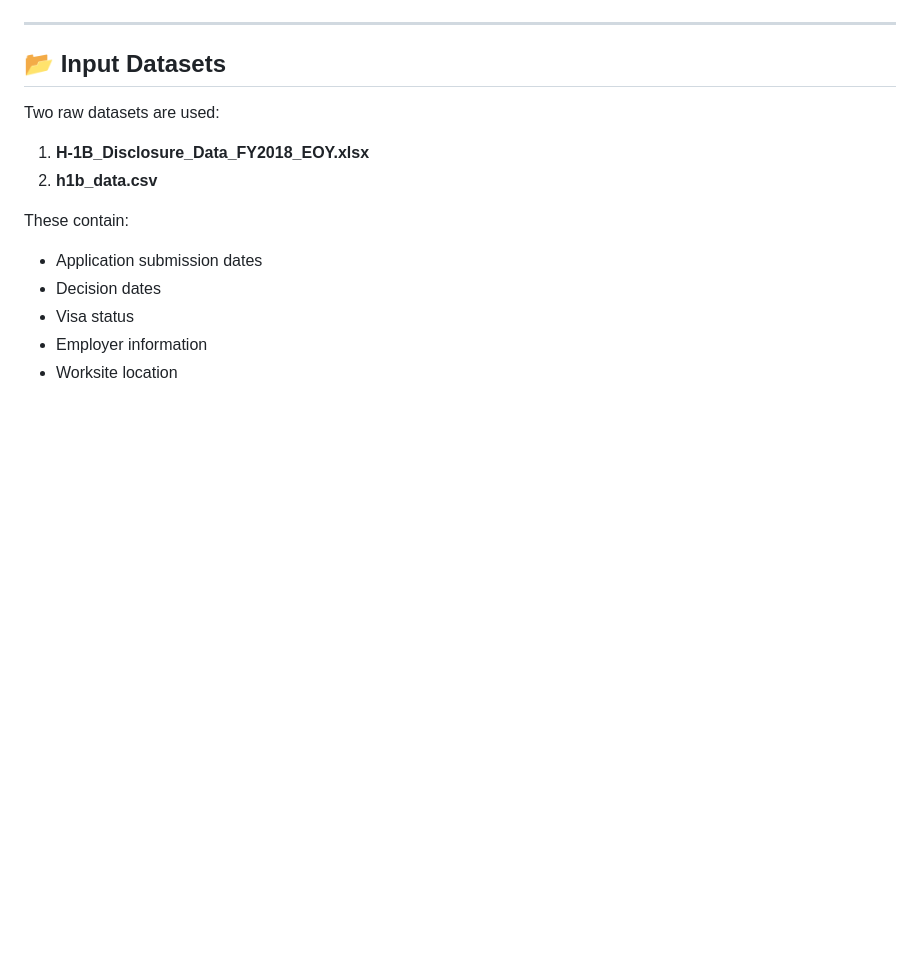
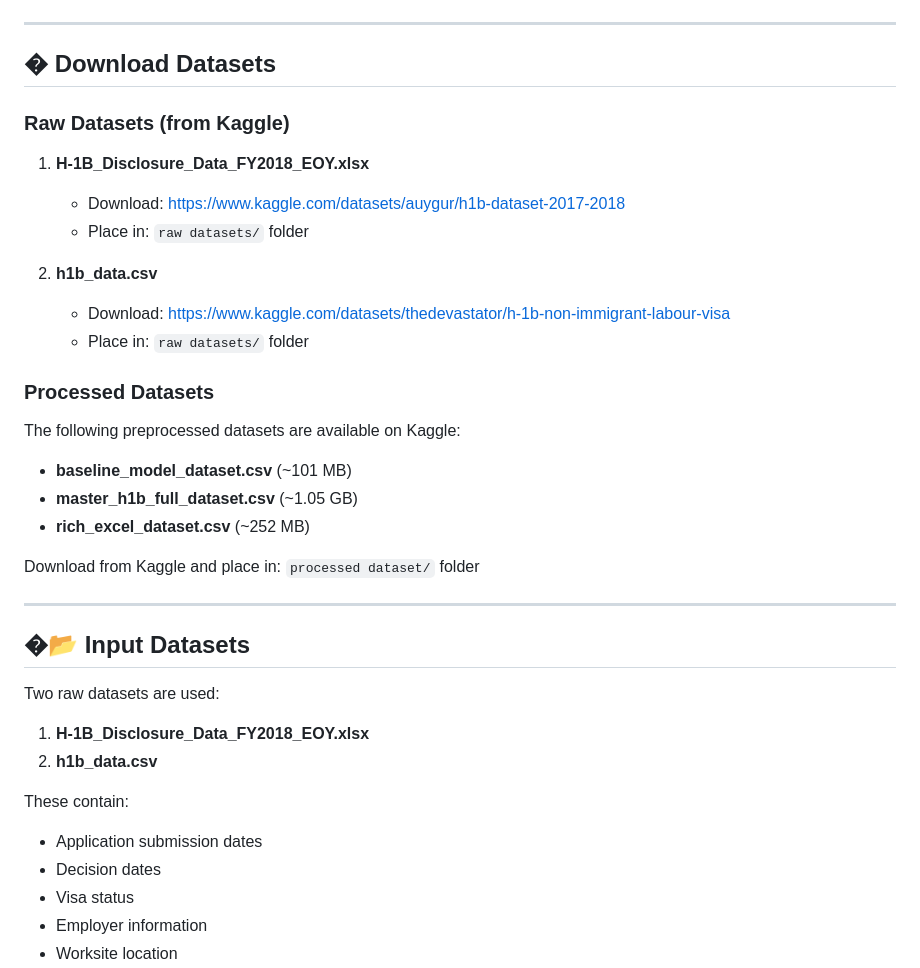
Before and after one commit to vedamehar/AI-Enabled-Visa-Status-Prediction, a Markdown page: Readme.md, the part around the change. Rendered like a GitHub page; blank space fills up the shorter version.

Commit message:
Update README with Kaggle dataset download links

```diff
--- a/Readme.md
+++ b/Readme.md
@@ -18,7 +18,31 @@ The objective is to:
 
 ---
 
-## 📂 Input Datasets
+## � Download Datasets
+
+### Raw Datasets (from Kaggle)
+
+1. **H-1B_Disclosure_Data_FY2018_EOY.xlsx**
+   - Download: https://www.kaggle.com/datasets/auygur/h1b-dataset-2017-2018
+   - Place in: `raw datasets/` folder
+
+2. **h1b_data.csv**
+   - Download: https://www.kaggle.com/datasets/thedevastator/h-1b-non-immigrant-labour-visa
+   - Place in: `raw datasets/` folder
+
+### Processed Datasets
+
+The following preprocessed datasets are available on Kaggle:
+
+- **baseline_model_dataset.csv** (~101 MB)
+- **master_h1b_full_dataset.csv** (~1.05 GB)
+- **rich_excel_dataset.csv** (~252 MB)
+
+Download from Kaggle and place in: `processed dataset/` folder
+
+---
+
+## �📂 Input Datasets
 
 Two raw datasets are used:
 
```
